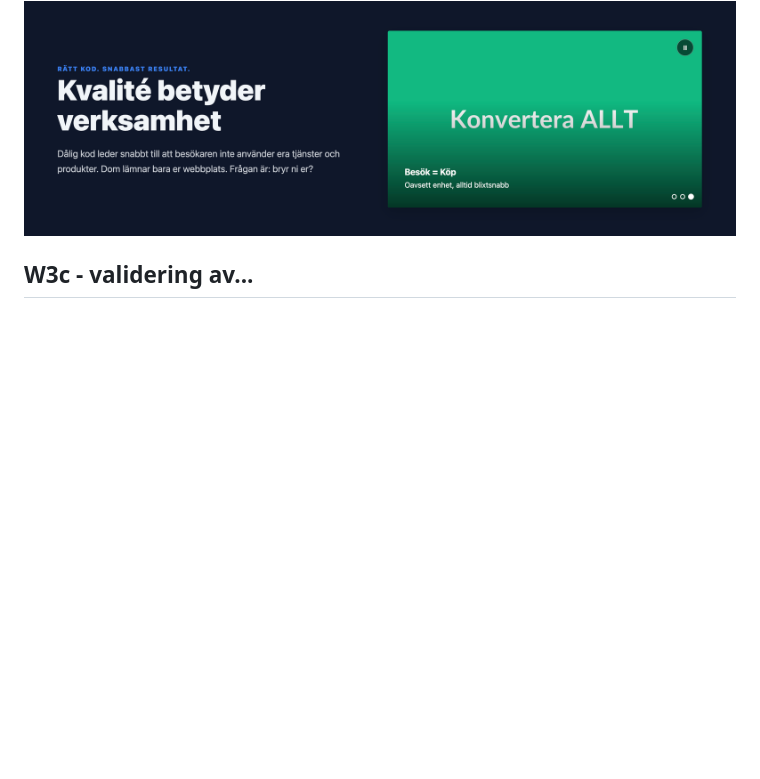
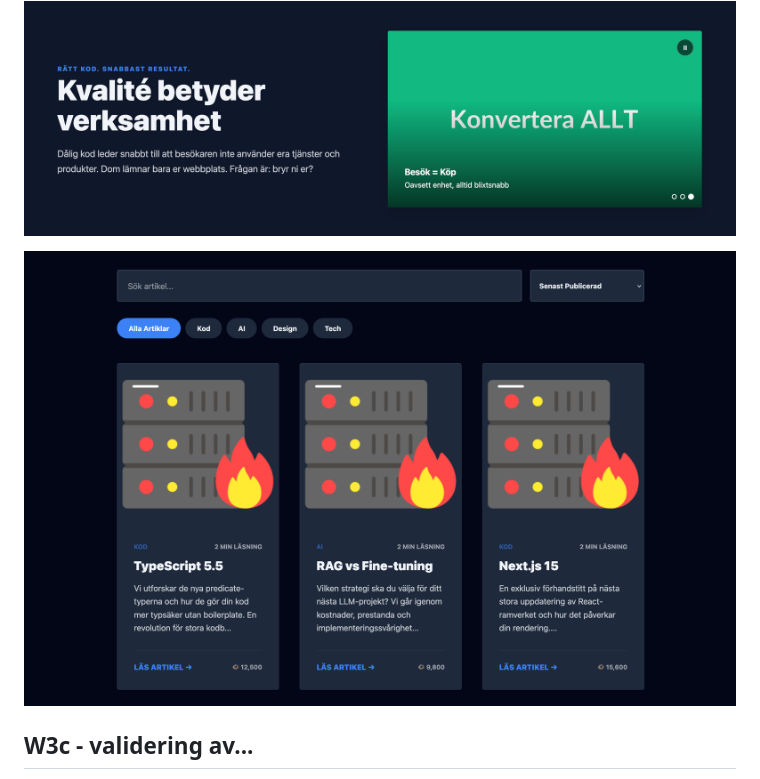
Before and after one commit to projektnano/projektnano.xyz, a Markdown page: README.md, the part around the change. Drawn GitHub-style; blank space fills up the shorter version.

Commit message:
Update README.md
Added an image to the README for the article grid.

```diff
--- a/README.md
+++ b/README.md
@@ -6,6 +6,8 @@ Filosofin är en sak, att skapa något som använder best practice och som följ
 
 **Utseende kommer att ändras.**
 ![Temporär projektnano.xyz webbsida](pn.png "Temporär projektnano.xyz webbsida")
+
+![projektnano.xyz artikelgrid](pn-art.png "projektnano.xyz artikelgrid")
 
 ## W3c - validering av...
 
```
